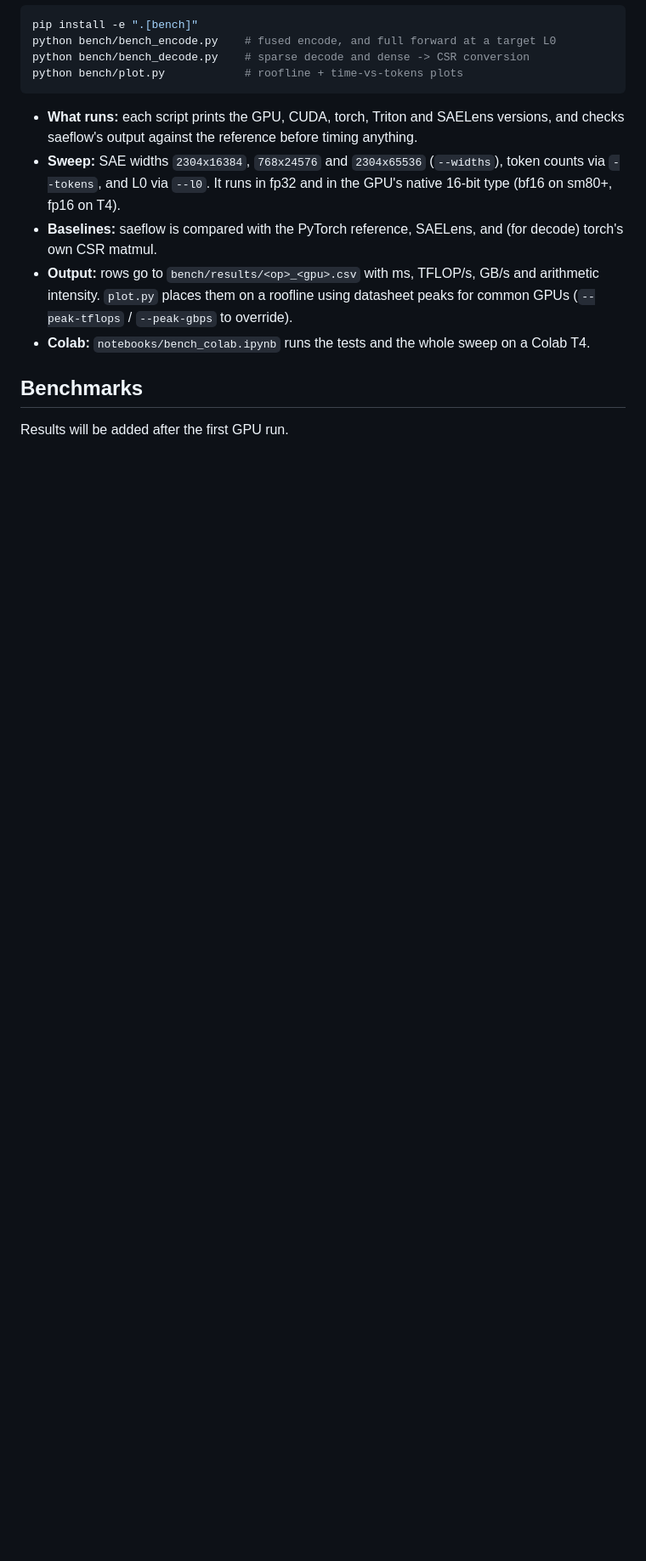
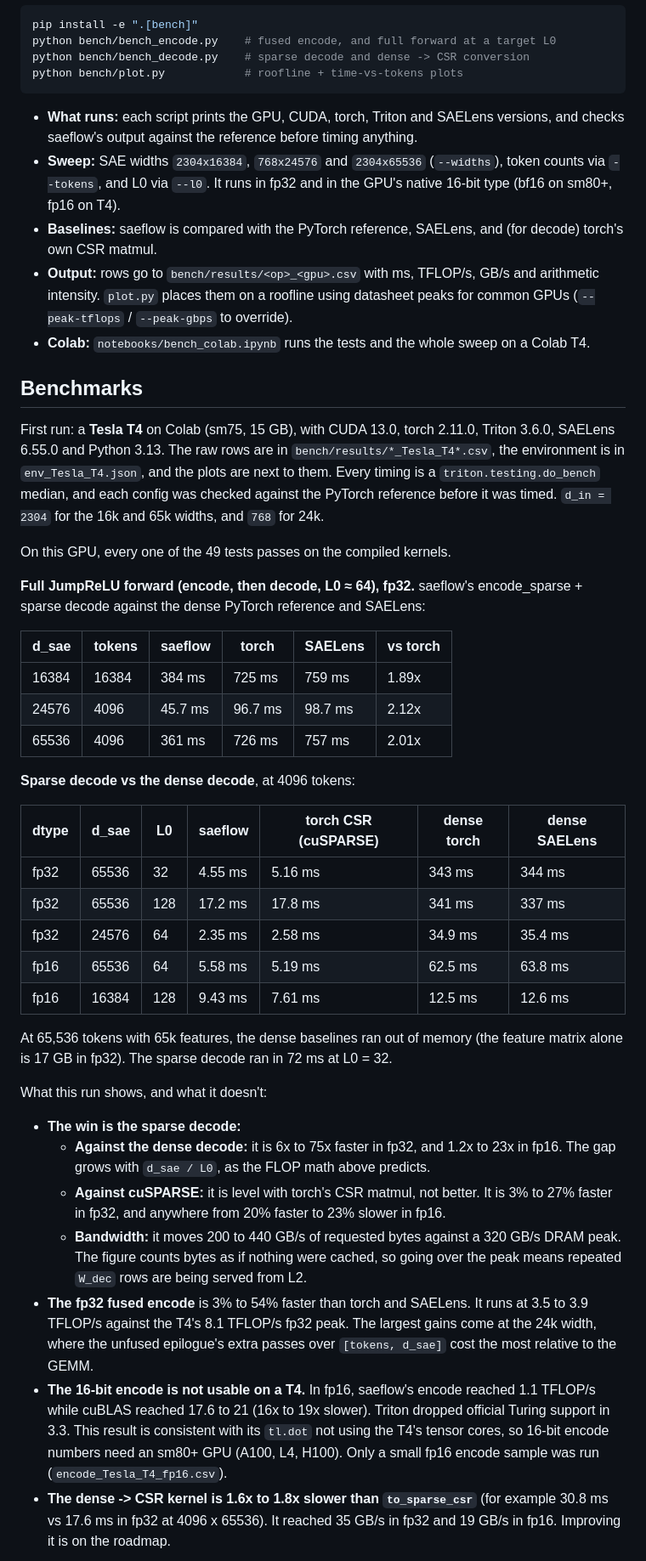
Before and after one commit to iamartyaa/saeflow, a Markdown page: README.md, the part around one of its changes. Shown at 85% size. GitHub-like rendering; blank space fills up the shorter version.

Commit message:
Add first GPU benchmark results (Tesla T4) and write up the numbers
T4 run on Colab (CUDA 13.0, torch 2.11.0, Triton 3.6.0, SAELens 6.55.0):
all 49 tests pass on the compiled kernels. CSVs, env and plots are in
bench/results. README Benchmarks now reports the measured numbers, wins and
losses both: sparse decode 6-75x over dense fp32 and level with cuSPARSE,
JumpReLU forward 1.7-2.2x, fp32 fused encode 3-54%, fp16 encode ~17-19x
slower than cuBLAS on sm75 (Triton, no tensor cores), dense->CSR 1.6-1.8x
slower than to_sparse_csr. Notebook runs the T4-appropriate sweep.

Co-Authored-By: Claude <noreply@anthropic.com>

```diff
--- a/README.md
+++ b/README.md
@@ -167,4 +169,56 @@ python bench/plot.py            # roofline + time-vs-tokens plots
 
 ## Benchmarks
 
-Results will be added after the first GPU run.
+First run: a **Tesla T4** on Colab (sm75, 15 GB), with CUDA 13.0, torch 2.11.0, Triton 3.6.0,
+SAELens 6.55.0 and Python 3.13. The raw rows are in `bench/results/*_Tesla_T4*.csv`, the
+environment is in `env_Tesla_T4.json`, and the plots are next to them. Every timing is a
+`triton.testing.do_bench` median, and each config was checked against the PyTorch
+reference before it was timed. `d_in = 2304` for the 16k and 65k widths, and `768` for 24k.
+
+On this GPU, every one of the 49 tests passes on the compiled kernels.
+
+**Full JumpReLU forward (encode, then decode, L0 ≈ 64), fp32.** saeflow's encode_sparse +
+sparse decode against the dense PyTorch reference and SAELens:
+
+| d_sae | tokens | saeflow | torch | SAELens | vs torch |
+|---|---|---|---|---|---|
+| 16384 | 16384 | 384 ms | 725 ms | 759 ms | 1.89x |
+| 24576 | 4096 | 45.7 ms | 96.7 ms | 98.7 ms | 2.12x |
+| 65536 | 4096 | 361 ms | 726 ms | 757 ms | 2.01x |
+
+**Sparse decode vs the dense decode**, at 4096 tokens:
+
+| dtype | d_sae | L0 | saeflow | torch CSR (cuSPARSE) | dense torch | dense SAELens |
+|---|---|---|---|---|---|---|
+| fp32 | 65536 | 32 | 4.55 ms | 5.16 ms | 343 ms | 344 ms |
+| fp32 | 65536 | 128 | 17.2 ms | 17.8 ms | 341 ms | 337 ms |
+| fp32 | 24576 | 64 | 2.35 ms | 2.58 ms | 34.9 ms | 35.4 ms |
+| fp16 | 65536 | 64 | 5.58 ms | 5.19 ms | 62.5 ms | 63.8 ms |
+| fp16 | 16384 | 128 | 9.43 ms | 7.61 ms | 12.5 ms | 12.6 ms |
+
+At 65,536 tokens with 65k features, the dense baselines ran out of memory (the feature
+matrix alone is 17 GB in fp32). The sparse decode ran in 72 ms at L0 = 32.
+
+What this run shows, and what it doesn't:
+
+- **The win is the sparse decode:**
+  - **Against the dense decode:** it is 6x to 75x faster in fp32, and 1.2x to 23x in fp16.
+    The gap grows with `d_sae / L0`, as the FLOP math above predicts.
+  - **Against cuSPARSE:** it is level with torch's CSR matmul, not better. It is 3% to 27%
+    faster in fp32, and anywhere from 20% faster to 23% slower in fp16.
+  - **Bandwidth:** it moves 200 to 440 GB/s of requested bytes against a 320 GB/s DRAM peak.
+    The figure counts bytes as if nothing were cached, so going over the peak means
+    repeated `W_dec` rows are being served from L2.
+- **The fp32 fused encode** is 3% to 54% faster than torch and SAELens. It runs at 3.5 to
+  3.9 TFLOP/s against the T4's 8.1 TFLOP/s fp32 peak. The largest gains come at the 24k
+  width, where the unfused epilogue's extra passes over `[tokens, d_sae]` cost the most
+  relative to the GEMM.
+- **The 16-bit encode is not usable on a T4.** In fp16, saeflow's encode reached 1.1 TFLOP/s
+  while cuBLAS reached 17.6 to 21 (16x to 19x slower). Triton dropped official Turing support
+  in 3.3. This result is consistent with its `tl.dot` not using the T4's tensor cores, so
+  16-bit encode numbers need an sm80+ GPU (A100, L4, H100). Only a small fp16 encode sample
+  was run (`encode_Tesla_T4_fp16.csv`).
+- **The dense -> CSR kernel is 1.6x to 1.8x slower than `to_sparse_csr`** (for example 30.8 ms
+  vs 17.6 ms in fp32 at 4096 x 65536). It reached 35 GB/s in fp32 and 19 GB/s in fp16.
+  Improving it is on the roadmap.
+
```
Also changed, not shown: other parts of README.md (+10 -2 lines), bench/results/decode_time_Tesla_T4.png (added), bench/results/encode_time_Tesla_T4.png (added), bench/results/forward_time_Tesla_T4.png (added), bench/results/roofline_Tesla_T4_float16.png (added), bench/results/roofline_Tesla_T4_float32.png (added), bench/results/to_csr_time_Tesla_T4.png (added), 6 other files.
